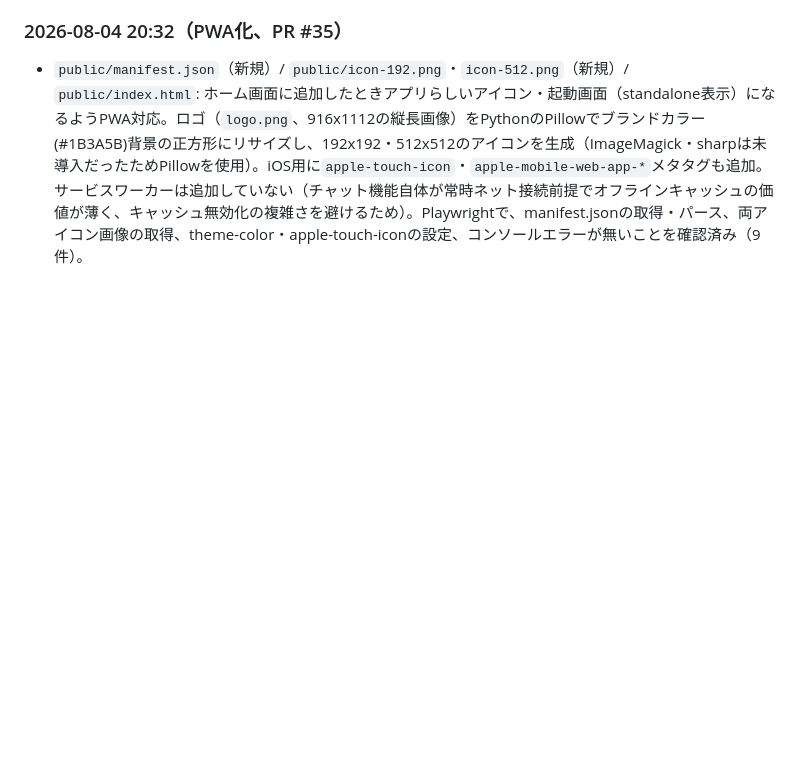
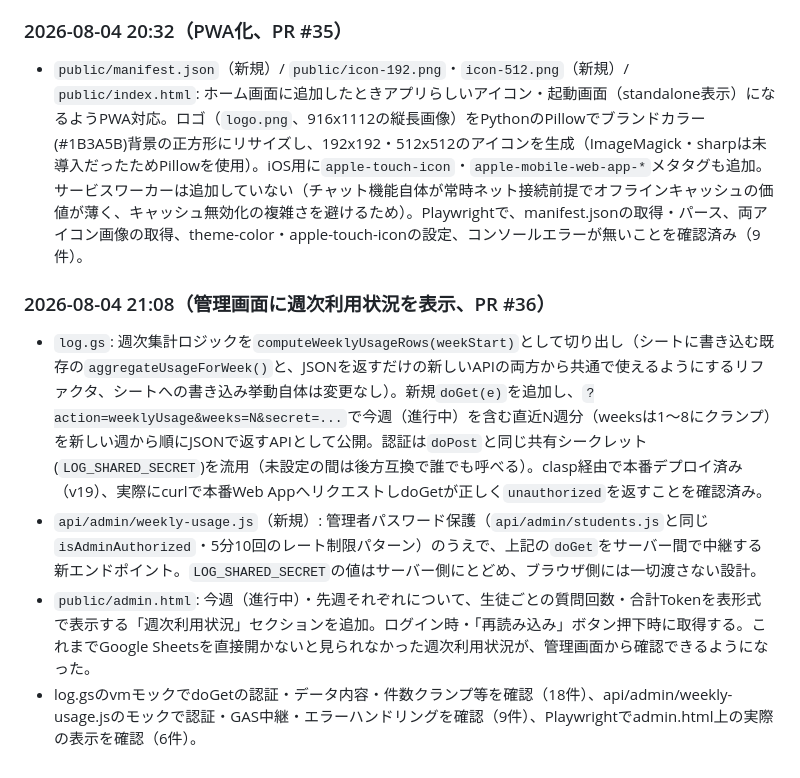
Before and after one commit to shodai840/juku-ai-chat, a Markdown page: model_notes.md, the part around the change. Drawn GitHub-style; blank space fills up the shorter version.

Commit message:
model_notes.mdに管理画面の週次利用状況表示機能の変更履歴を追記

```diff
--- a/model_notes.md
+++ b/model_notes.md
@@ -359,3 +359,9 @@ APIキーなどの秘密情報は **Vercelの環境変数** に入れる（コ
 
 ### 2026-08-04 20:32（PWA化、PR #35）
 - `public/manifest.json`（新規）/ `public/icon-192.png`・`icon-512.png`（新規）/ `public/index.html`: ホーム画面に追加したときアプリらしいアイコン・起動画面（standalone表示）になるようPWA対応。ロゴ（`logo.png`、916x1112の縦長画像）をPythonのPillowでブランドカラー(#1B3A5B)背景の正方形にリサイズし、192x192・512x512のアイコンを生成（ImageMagick・sharpは未導入だったためPillowを使用）。iOS用に`apple-touch-icon`・`apple-mobile-web-app-*`メタタグも追加。サービスワーカーは追加していない（チャット機能自体が常時ネット接続前提でオフラインキャッシュの価値が薄く、キャッシュ無効化の複雑さを避けるため）。Playwrightで、manifest.jsonの取得・パース、両アイコン画像の取得、theme-color・apple-touch-iconの設定、コンソールエラーが無いことを確認済み（9件）。
+
+### 2026-08-04 21:08（管理画面に週次利用状況を表示、PR #36）
+- `log.gs`: 週次集計ロジックを`computeWeeklyUsageRows(weekStart)`として切り出し（シートに書き込む既存の`aggregateUsageForWeek()`と、JSONを返すだけの新しいAPIの両方から共通で使えるようにするリファクタ、シートへの書き込み挙動自体は変更なし）。新規`doGet(e)`を追加し、`?action=weeklyUsage&weeks=N&secret=...`で今週（進行中）を含む直近N週分（weeksは1〜8にクランプ）を新しい週から順にJSONで返すAPIとして公開。認証は`doPost`と同じ共有シークレット(`LOG_SHARED_SECRET`)を流用（未設定の間は後方互換で誰でも呼べる）。clasp経由で本番デプロイ済み（v19）、実際にcurlで本番Web AppへリクエストしdoGetが正しく`unauthorized`を返すことを確認済み。
+- `api/admin/weekly-usage.js`（新規）: 管理者パスワード保護（`api/admin/students.js`と同じ`isAdminAuthorized`・5分10回のレート制限パターン）のうえで、上記の`doGet`をサーバー間で中継する新エンドポイント。`LOG_SHARED_SECRET`の値はサーバー側にとどめ、ブラウザ側には一切渡さない設計。
+- `public/admin.html`: 今週（進行中）・先週それぞれについて、生徒ごとの質問回数・合計Tokenを表形式で表示する「週次利用状況」セクションを追加。ログイン時・「再読み込み」ボタン押下時に取得する。これまでGoogle Sheetsを直接開かないと見られなかった週次利用状況が、管理画面から確認できるようになった。
+- log.gsのvmモックでdoGetの認証・データ内容・件数クランプ等を確認（18件）、api/admin/weekly-usage.jsのモックで認証・GAS中継・エラーハンドリングを確認（9件）、Playwrightでadmin.html上の実際の表示を確認（6件）。
```
